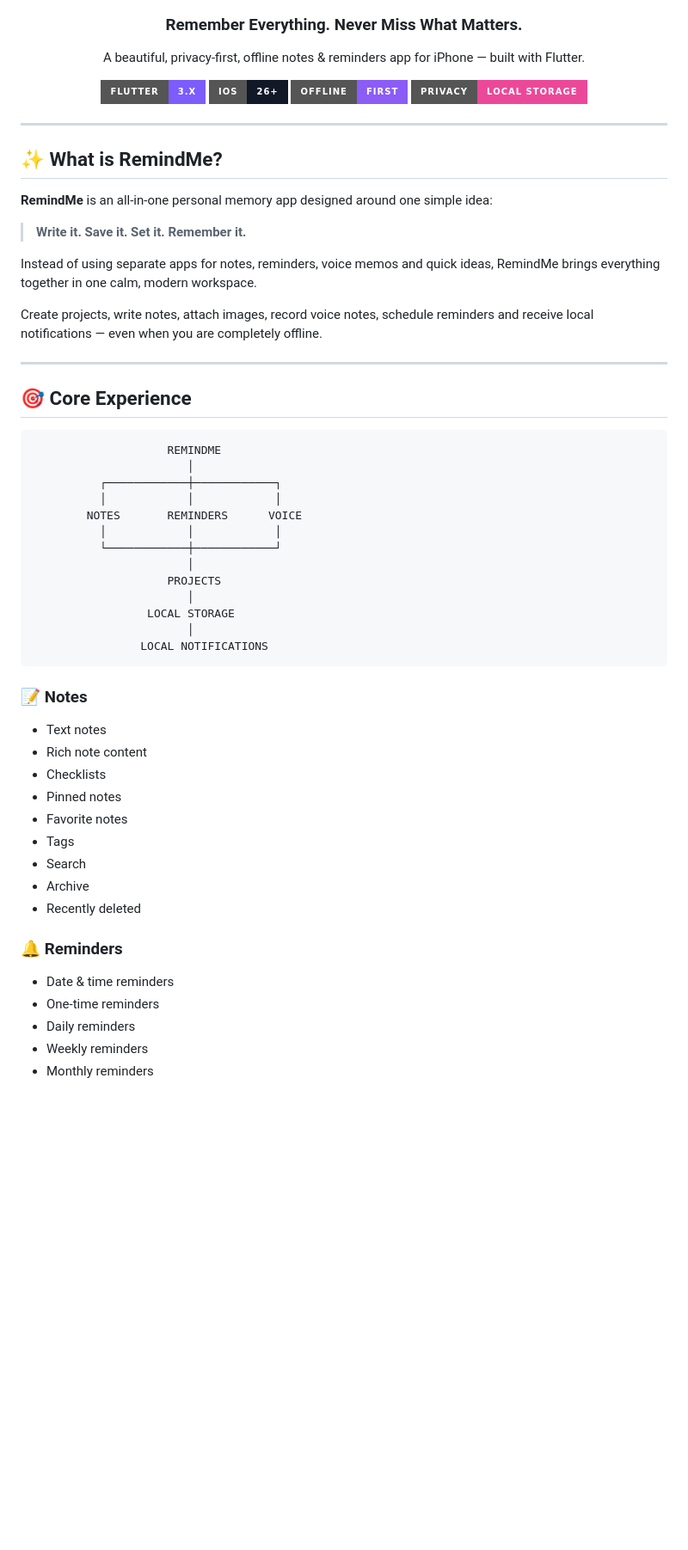
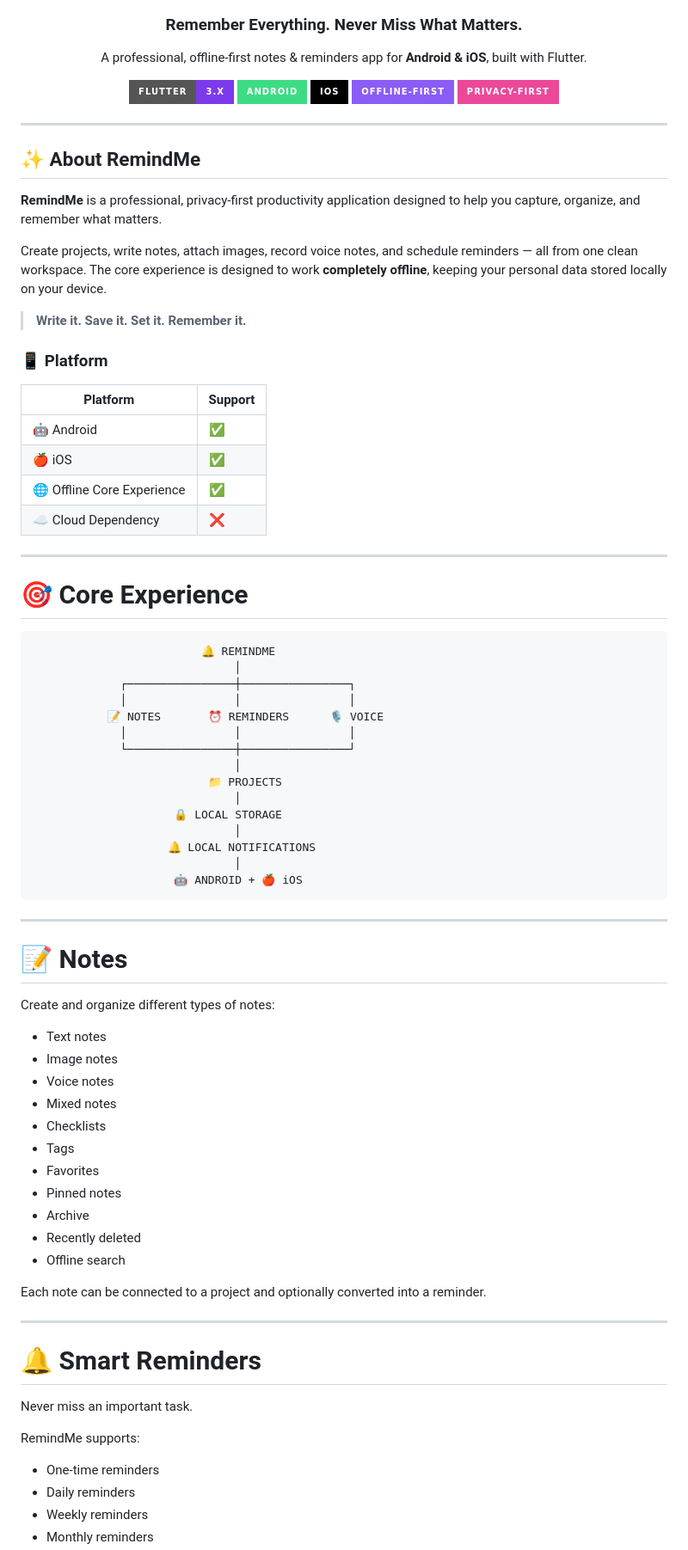
Before and after one commit to Ashishboora805/-RemindMe, a Markdown page: README.md, the part around one of its changes. Shown at 86% size. GitHub-like rendering; badges without logos; blank space fills up the shorter version.

````diff
--- a/README.md
+++ b/README.md
@@ -387,61 +386,86 @@ OS-level delivery.
 <h3 align="center">Remember Everything. Never Miss What Matters.</h3>
 
 <p align="center">
-  A beautiful, privacy-first, offline notes & reminders app for iPhone — built with Flutter.
+  A professional, offline-first notes & reminders app for <strong>Android & iOS</strong>, built with Flutter.
 </p>
 
 <p align="center">
-  <img src="https://img.shields.io/badge/Flutter-3.x-7C5CFC?style=for-the-badge&logo=flutter&logoColor=white" alt="Flutter"/>
-  <img src="https://img.shields.io/badge/iOS-26%2B-111827?style=for-the-badge&logo=apple&logoColor=white" alt="iOS"/>
-  <img src="https://img.shields.io/badge/Offline-First-8B5CF6?style=for-the-badge" alt="Offline First"/>
-  <img src="https://img.shields.io/badge/Privacy-Local%20Storage-EC4899?style=for-the-badge" alt="Privacy"/>
+  <img src="https://img.shields.io/badge/Flutter-3.x-7C3AED?style=for-the-badge&logo=flutter&logoColor=white" alt="Flutter"/>
+  <img src="https://img.shields.io/badge/Android-3DDC84?style=for-the-badge&logo=android&logoColor=white" alt="Android"/>
+  <img src="https://img.shields.io/badge/iOS-000000?style=for-the-badge&logo=apple&logoColor=white" alt="iOS"/>
+  <img src="https://img.shields.io/badge/Offline--First-8B5CF6?style=for-the-badge" alt="Offline First"/>
+  <img src="https://img.shields.io/badge/Privacy--First-EC4899?style=for-the-badge" alt="Privacy First"/>
 </p>
 
 ---
 
-## ✨ What is RemindMe?
+## ✨ About RemindMe
 
-**RemindMe** is an all-in-one personal memory app designed around one simple idea:
+**RemindMe** is a professional, privacy-first productivity application designed to help you capture, organize, and remember what matters.
+
+Create projects, write notes, attach images, record voice notes, and schedule reminders — all from one clean workspace. The core experience is designed to work **completely offline**, keeping your personal data stored locally on your device.
 
 > **Write it. Save it. Set it. Remember it.**
 
-Instead of using separate apps for notes, reminders, voice memos and quick ideas, RemindMe brings everything together in one calm, modern workspace.
+### 📱 Platform
 
-Create projects, write notes, attach images, record voice notes, schedule reminders and receive local notifications — even when you are completely offline.
+| Platform | Support |
+|---|---|
+| 🤖 Android | ✅ |
+| 🍎 iOS | ✅ |
+| 🌐 Offline Core Experience | ✅ |
+| ☁️ Cloud Dependency | ❌ |
 
 ---
 
-## 🎯 Core Experience
+# 🎯 Core Experience
 
 ```text
-                    REMINDME
-                       │
-          ┌────────────┼────────────┐
-          │            │            │
-        NOTES       REMINDERS      VOICE
-          │            │            │
-          └────────────┼────────────┘
-                       │
-                    PROJECTS
-                       │
-                 LOCAL STORAGE
-                       │
-                LOCAL NOTIFICATIONS
+                         🔔 REMINDME
+                              │
+             ┌────────────────┼────────────────┐
+             │                │                │
+           📝 NOTES       ⏰ REMINDERS      🎙️ VOICE
+             │                │                │
+             └────────────────┼────────────────┘
+                              │
+                          📁 PROJECTS
+                              │
+                     🔒 LOCAL STORAGE
+                              │
+                    🔔 LOCAL NOTIFICATIONS
+                              │
+                     🤖 ANDROID + 🍎 iOS
 ```
 
-### 📝 Notes
+---
+
+# 📝 Notes
+
+Create and organize different types of notes:
+
 - Text notes
-- Rich note content
+- Image notes
+- Voice notes
+- Mixed notes
 - Checklists
+- Tags
+- Favorites
 - Pinned notes
-- Favorite notes
-- Tags
-- Search
 - Archive
 - Recently deleted
+- Offline search
 
-### 🔔 Reminders
-- Date & time reminders
+Each note can be connected to a project and optionally converted into a reminder.
+
+---
+
+# 🔔 Smart Reminders
+
+Never miss an important task.
+
+RemindMe supports:
+
 - One-time reminders
 - Daily reminders
 - Weekly reminders
````
Also changed, not shown: other parts of README.md (+403 -182 lines).
